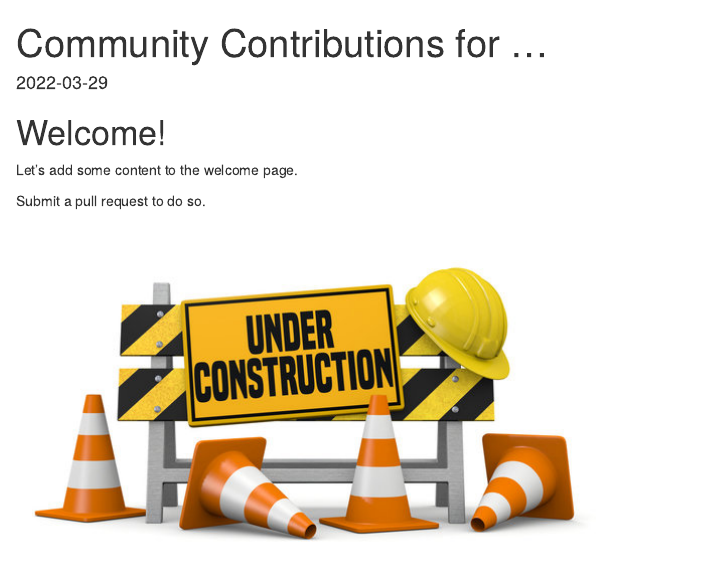
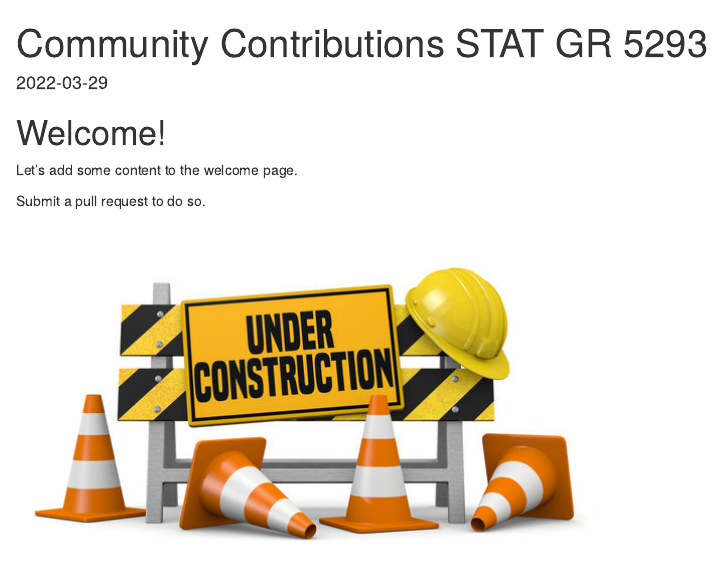
Before and after one commit to jtr13/cc22spring, an R Markdown document (index.Rmd): the page in a window 1100 px wide, from its top. Rendered offline with R 4.5, knitr and Pandoc, with nearby package versions; drawn as R Markdown's standard HTML page in place of the format the file asks for.

Commit message:
Update index.Rmd

```diff
--- a/index.Rmd
+++ b/index.Rmd
@@ -1,5 +1,5 @@
 ---
-title: "Community Contributions for ..."
+title: "Community Contributions STAT GR 5293"
 date: "`r Sys.Date()`"
 site: bookdown::bookdown_site
 github-repo: jtr13/cc22spring
```
